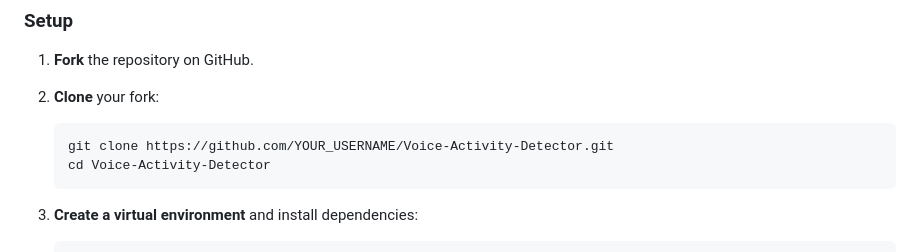
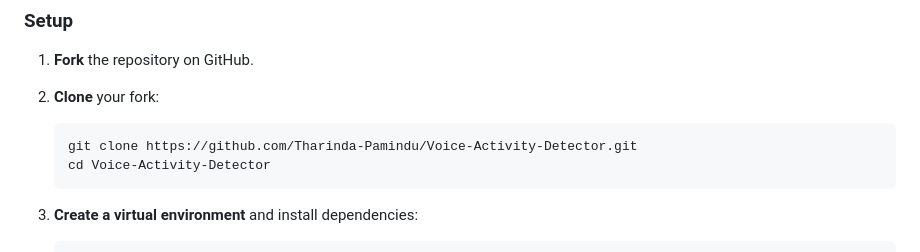
Before and after one commit to Tharinda-Pamindu/Voice-Activity-Detector, a Markdown page: CONTRIBUTING.md, the part around the change. Drawn GitHub-style.

Commit message:
add one line to the contribution file

````diff
--- a/CONTRIBUTING.md
+++ b/CONTRIBUTING.md
@@ -56,7 +56,7 @@ Ready to code? Follow the steps below.
 2. **Clone** your fork:
 
    ```bash
-   git clone https://github.com/YOUR_USERNAME/Voice-Activity-Detector.git
+   git clone https://github.com/Tharinda-Pamindu/Voice-Activity-Detector.git
    cd Voice-Activity-Detector
    ```
 
````
